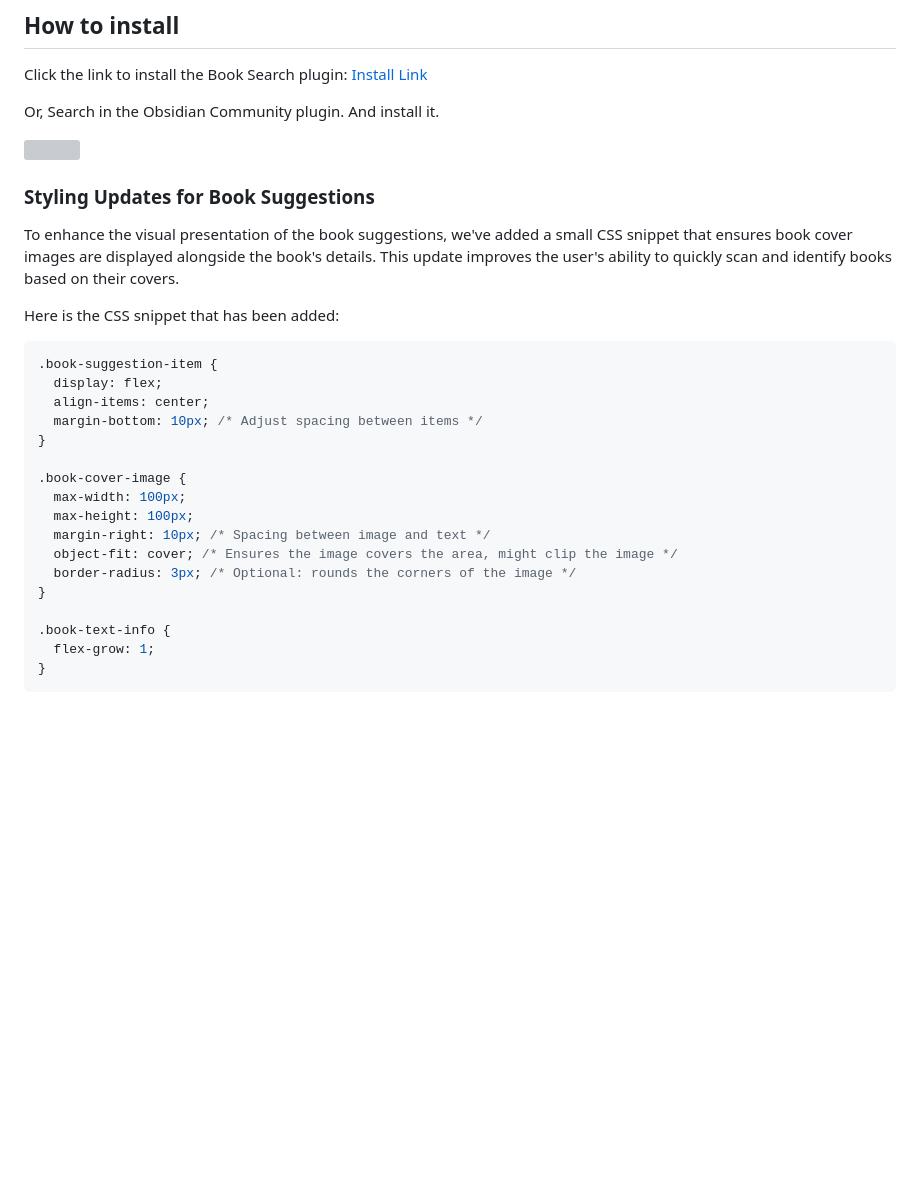
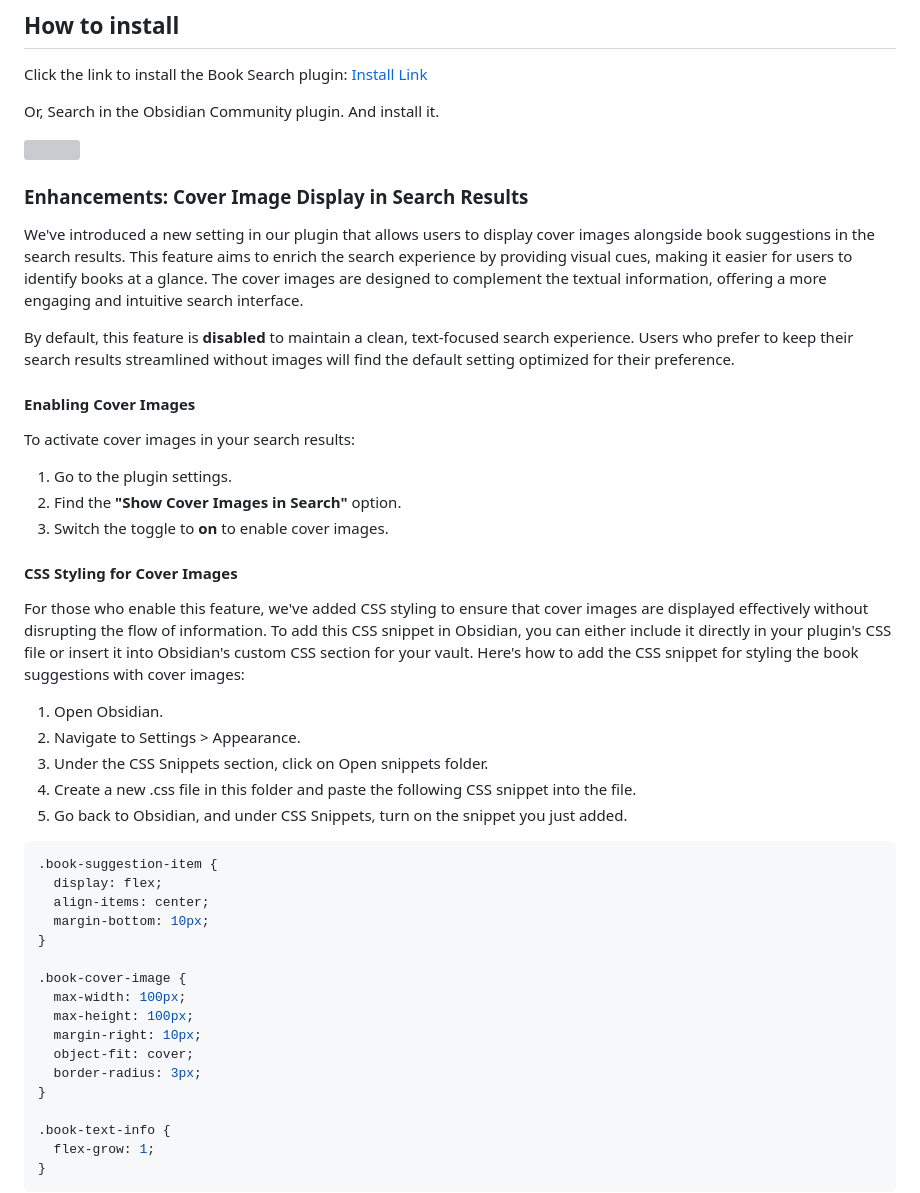
Before and after one commit to anpigon/obsidian-book-search-plugin, a Markdown page: README.md, the part around the change printed below. Drawn GitHub-style; blank space fills up the shorter version; grey boxes are pictures that could not be loaded.

````diff
--- a/README.md
+++ b/README.md
@@ -44,27 +44,42 @@ Or, Search in the Obsidian Community plugin. And install it.
 
 <img width="700" src="https://user-images.githubusercontent.com/3969643/184918934-585375a9-7b25-4905-81c8-5f092ed74991.png">
 
-<br>
+### Enhancements: Cover Image Display in Search Results
 
-### Styling Updates for Book Suggestions
+We've introduced a new setting in our plugin that allows users to display cover images alongside book suggestions in the search results. This feature aims to enrich the search experience by providing visual cues, making it easier for users to identify books at a glance. The cover images are designed to complement the textual information, offering a more engaging and intuitive search interface.
 
-To enhance the visual presentation of the book suggestions, we've added a small CSS snippet that ensures book cover images are displayed alongside the book's details. This update improves the user's ability to quickly scan and identify books based on their covers.
+By default, this feature is **disabled** to maintain a clean, text-focused search experience. Users who prefer to keep their search results streamlined without images will find the default setting optimized for their preference.
 
-Here is the CSS snippet that has been added:
+#### Enabling Cover Images
+
+To activate cover images in your search results:
+
+1. Go to the plugin settings.
+2. Find the **"Show Cover Images in Search"** option.
+3. Switch the toggle to **on** to enable cover images.
+
+#### CSS Styling for Cover Images
+
+For those who enable this feature, we've added CSS styling to ensure that cover images are displayed effectively without disrupting the flow of information. To add this CSS snippet in Obsidian, you can either include it directly in your plugin's CSS file or insert it into Obsidian's custom CSS section for your vault. Here's how to add the CSS snippet for styling the book suggestions with cover images:
+1. Open Obsidian.
+2. Navigate to Settings > Appearance.
+3. Under the CSS Snippets section, click on Open snippets folder.
+4. Create a new .css file in this folder and paste the following CSS snippet into the file.
+5. Go back to Obsidian, and under CSS Snippets, turn on the snippet you just added.
 
 ```css
 .book-suggestion-item {
   display: flex;
   align-items: center;
-  margin-bottom: 10px; /* Adjust spacing between items */
+  margin-bottom: 10px;
 }
 
 .book-cover-image {
   max-width: 100px;
   max-height: 100px;
-  margin-right: 10px; /* Spacing between image and text */
-  object-fit: cover; /* Ensures the image covers the area, might clip the image */
-  border-radius: 3px; /* Optional: rounds the corners of the image */
+  margin-right: 10px;
+  object-fit: cover;
+  border-radius: 3px;
 }
 
 .book-text-info {
````
Also changed, not shown: other parts of README.md (+2 -0 lines).
